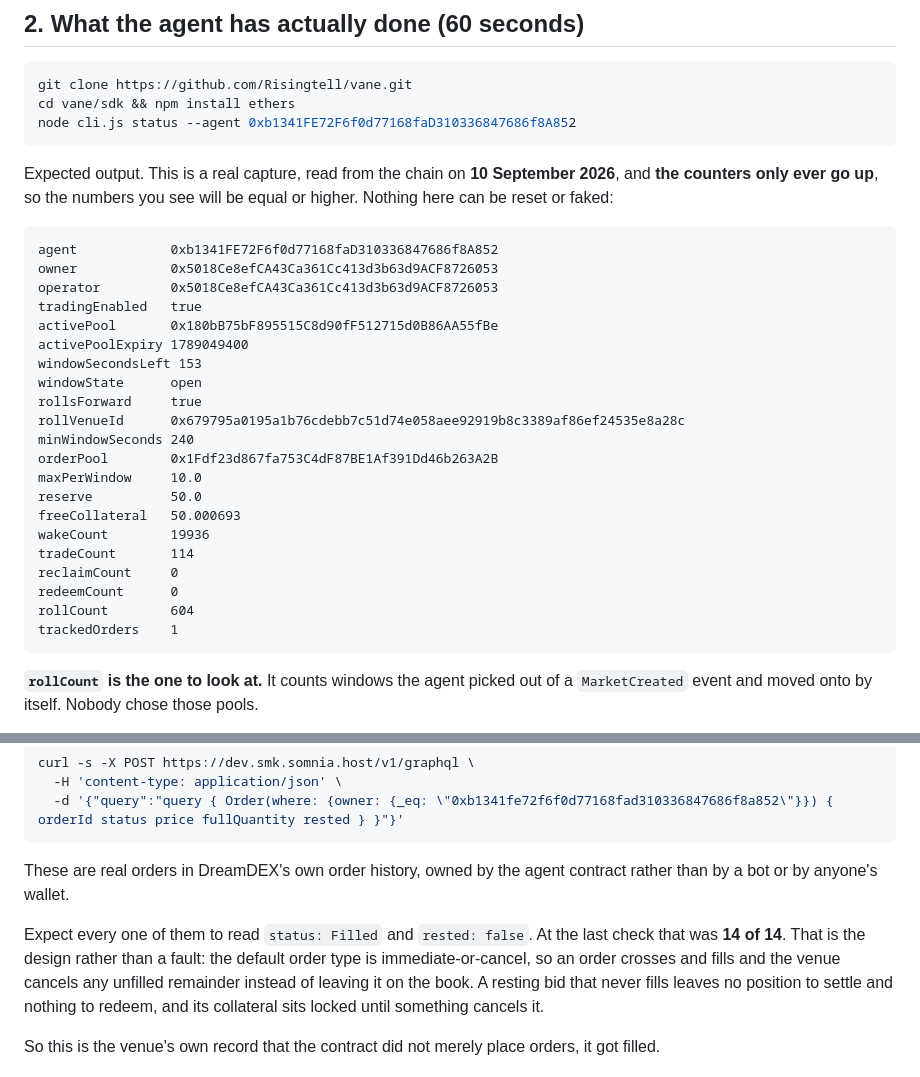
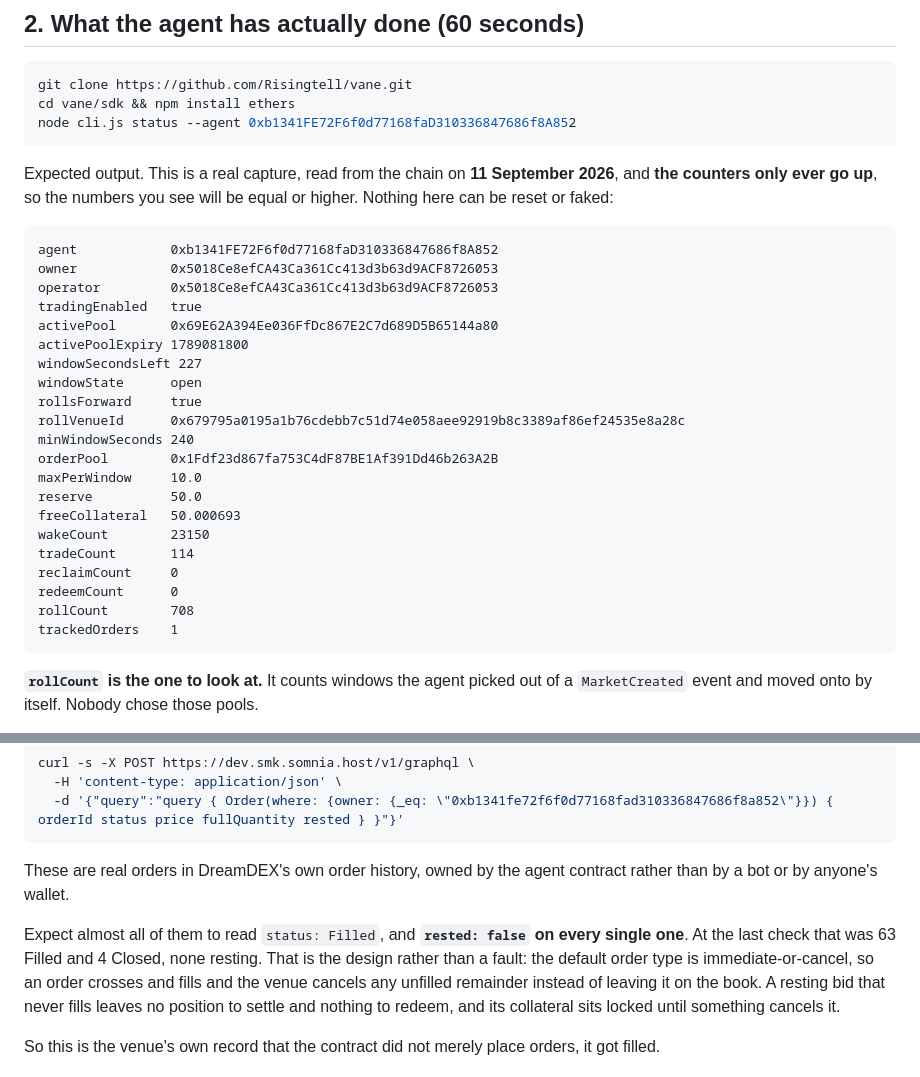
Before and after one commit to Risingtell/vane, a Markdown page: JUDGE-QUICKSTART.md, 2 parts joined by grey strips. GitHub-like rendering.

Commit message:
Correct a claim that had gone stale, and refresh the numbers
The quickstart told a judge to expect every order to read Filled, and quoted
14 of 14. Running the command in that same doc now returns 63 Filled and 4
Closed, so the claim was disprovable by the doc's own instructions. What has
stayed true is the part that matters: rested is false on every one of them,
which is the immediate-or-cancel design working.

Headline counters refreshed: 23,134 wakes and 707 windows it chose for itself.

````diff
--- a/JUDGE-QUICKSTART.md
+++ b/JUDGE-QUICKSTART.md
@@ -62,7 +62,7 @@ cd vane/sdk && npm install ethers
 node cli.js status --agent 0xb1341FE72F6f0d77168faD310336847686f8A852
 ```
 
-Expected output. This is a real capture, read from the chain on **10 September 2026**, and **the
+Expected output. This is a real capture, read from the chain on **11 September 2026**, and **the
 counters only ever go up**, so the numbers you see will be equal or higher. Nothing here can be
 reset or faked:
 
@@ -71,9 +71,9 @@ agent            0xb1341FE72F6f0d77168faD310336847686f8A852
 owner            0x5018Ce8efCA43Ca361Cc413d3b63d9ACF8726053
 operator         0x5018Ce8efCA43Ca361Cc413d3b63d9ACF8726053
 tradingEnabled   true
-activePool       0x180bB75bF895515C8d90fF512715d0B86AA55fBe
-activePoolExpiry 1789049400
-windowSecondsLeft 153
+activePool       0x69E62A394Ee036FfDc867E2C7d689D5B65144a80
+activePoolExpiry 1789081800
+windowSecondsLeft 227
 windowState      open
 rollsForward     true
 rollVenueId      0x679795a0195a1b76cdebb7c51d74e058aee92919b8c3389af86ef24535e8a28c
@@ -82,11 +82,11 @@ orderPool        0x1Fdf23d867fa753C4dF87BE1Af391Dd46b263A2B
 maxPerWindow     10.0
 reserve          50.0
 freeCollateral   50.000693
-wakeCount        19936
+wakeCount        23150
 tradeCount       114
 reclaimCount     0
 redeemCount      0
-rollCount        604
+rollCount        708
 trackedOrders    1
 ```
 
@@ -130,8 +130,9 @@ curl -s -X POST https://dev.smk.somnia.host/v1/graphql \
 These are real orders in DreamDEX's own order history, owned by the agent contract rather than by
 a bot or by anyone's wallet.
 
-Expect every one of them to read `status: Filled` and `rested: false`. At the last check that was
-**14 of 14**. That is the design rather than a fault: the default order type is
+Expect almost all of them to read `status: Filled`, and **`rested: false` on every single one**.
+At the last check that was 63 Filled and 4 Closed, none resting. That is the design rather than a
+fault: the default order type is
 immediate-or-cancel, so an order crosses and fills and the venue cancels any unfilled remainder
 instead of leaving it on the book. A resting bid that never fills leaves no position to settle and
 nothing to redeem, and its collateral sits locked until something cancels it.
````
Also changed, not shown: README.md (+1 -1 lines).
